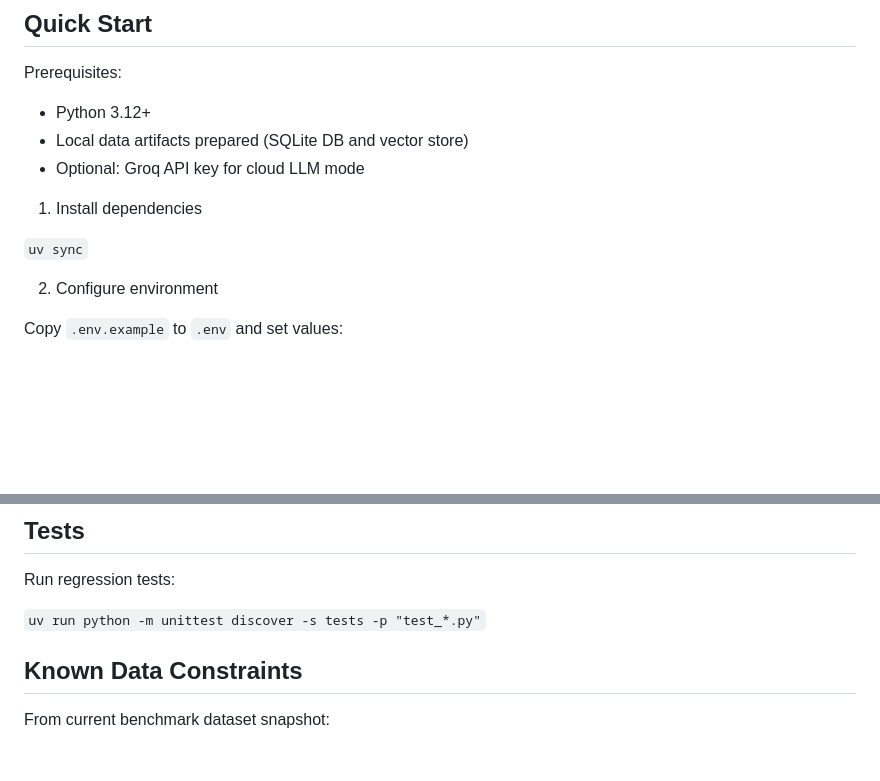
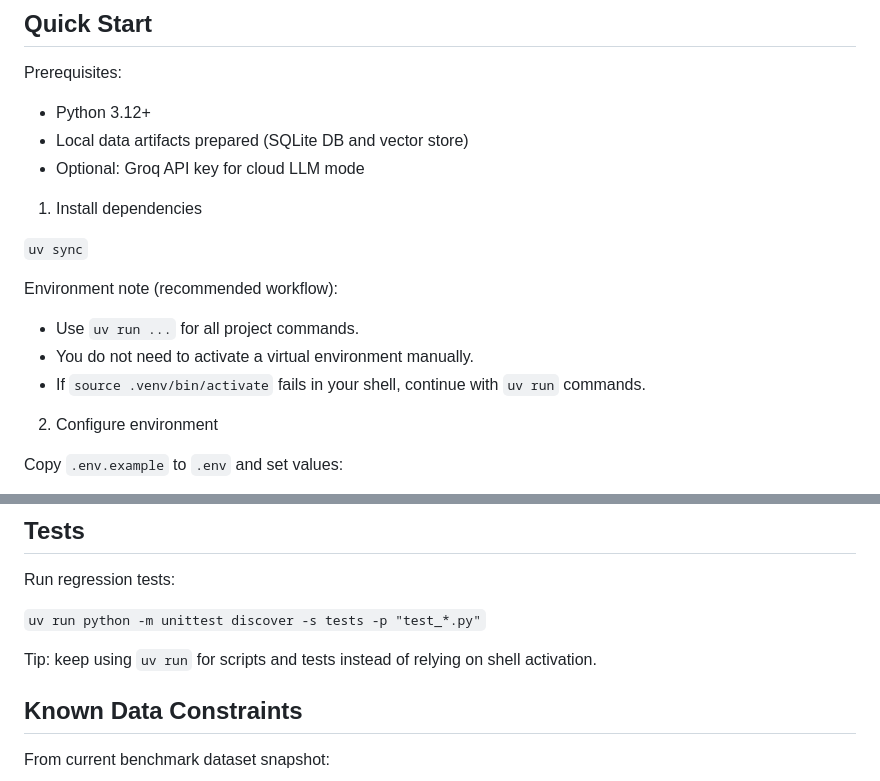
Before and after one commit to meutsabdahal/nepse-analyst, a Markdown page: README.md, 2 parts joined by grey strips. GitHub-like rendering; blank space fills up the shorter version.

Commit message:
Document uv-first workflow and activation fallback

```diff
--- a/README.md
+++ b/README.md
@@ -54,6 +54,11 @@ Prerequisites:
 1. Install dependencies
 
 `uv sync`
+
+Environment note (recommended workflow):
+- Use `uv run ...` for all project commands.
+- You do not need to activate a virtual environment manually.
+- If `source .venv/bin/activate` fails in your shell, continue with `uv run` commands.
 
 2. Configure environment
 
@@ -124,6 +129,8 @@ Run regression tests:
 
 `uv run python -m unittest discover -s tests -p "test_*.py"`
 
+Tip: keep using `uv run` for scripts and tests instead of relying on shell activation.
+
 ## Known Data Constraints
 
 From current benchmark dataset snapshot:
```
